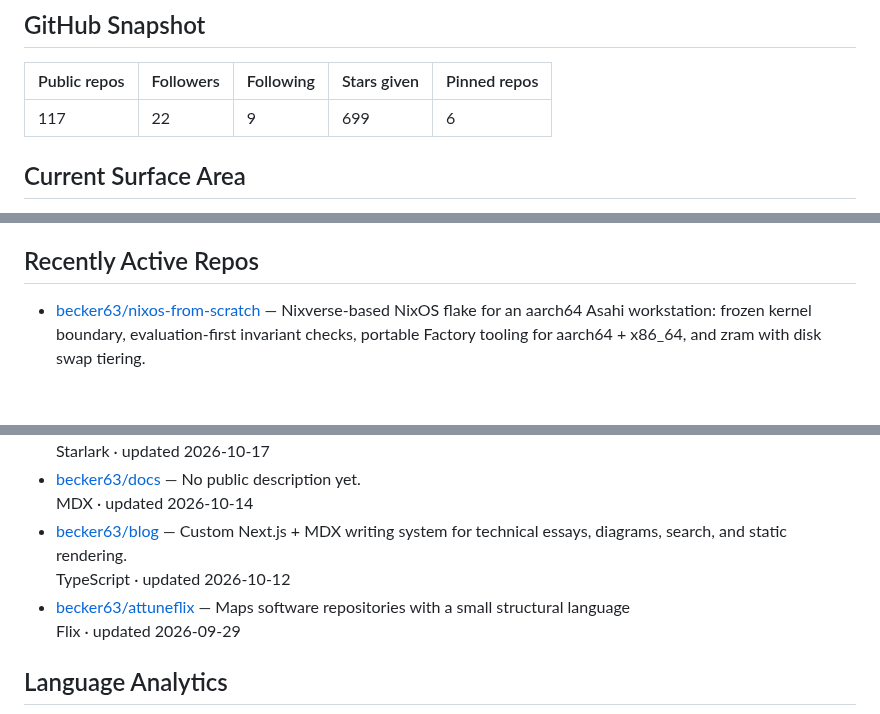
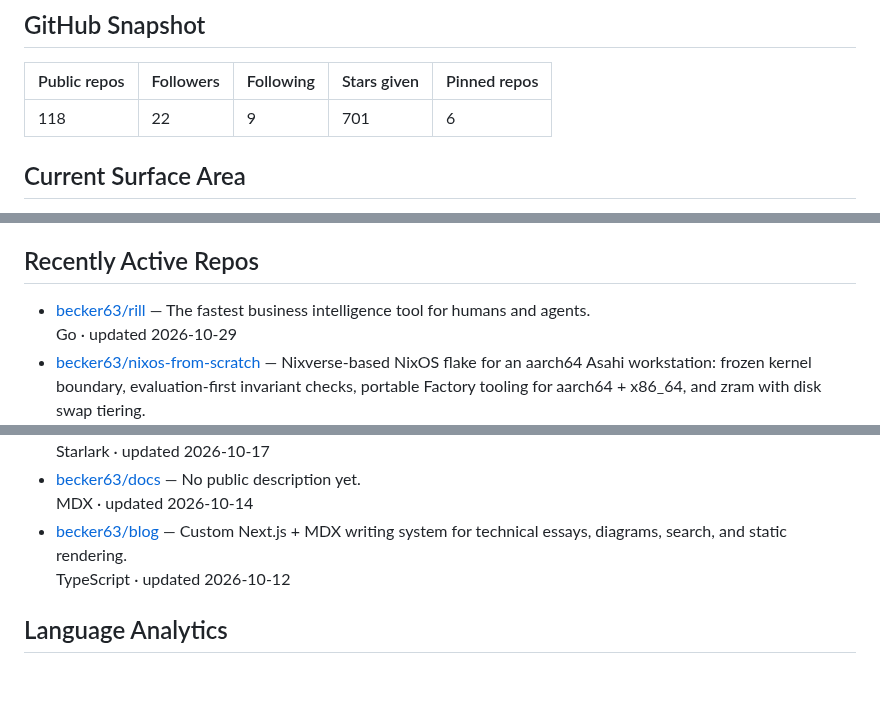
Before and after one commit to becker63/nixos-from-scratch, a Markdown page: README.md, 3 parts joined by grey strips. GitHub-like rendering; blank space fills up the shorter version.

Commit message:
Auto-update README

```diff
--- a/README.md
+++ b/README.md
@@ -87,7 +87,7 @@ Writing snapshot: 0 published posts. Current themes: technical writing, systems
 
 | Public repos | Followers | Following | Stars given | Pinned repos |
 | --- | --- | --- | --- | --- |
-| 117 | 22 | 9 | 699 | 6 |
+| 118 | 22 | 9 | 701 | 6 |
 
 ## Current Surface Area
 
@@ -106,4 +106,6 @@ Writing snapshot: 0 published posts. Current themes: technical writing, systems
 
 ## Recently Active Repos
 
+- [becker63/rill](https://github.com/becker63/rill) — The fastest business intelligence tool for humans and agents.
+  Go · updated 2026-10-29
 - [becker63/nixos-from-scratch](https://github.com/becker63/nixos-from-scratch) — Nixverse-based NixOS flake for an aarch64 Asahi workstation: frozen kernel boundary, evaluation-first invariant checks, portable Factory tooling for aarch64 + x86_64, and zram with disk swap tiering.
@@ -116,8 +118,6 @@ Writing snapshot: 0 published posts. Current themes: technical writing, systems
   MDX · updated 2026-10-14
 - [becker63/blog](https://github.com/becker63/blog) — Custom Next.js + MDX writing system for technical essays, diagrams, search, and static rendering.
   TypeScript · updated 2026-10-12
-- [becker63/attuneflix](https://github.com/becker63/attuneflix) — Maps software repositories with a small structural language
-  Flix · updated 2026-09-29
 
 ## Language Analytics
 
```
Also changed, not shown: other parts of README.md (+3 -3 lines).
